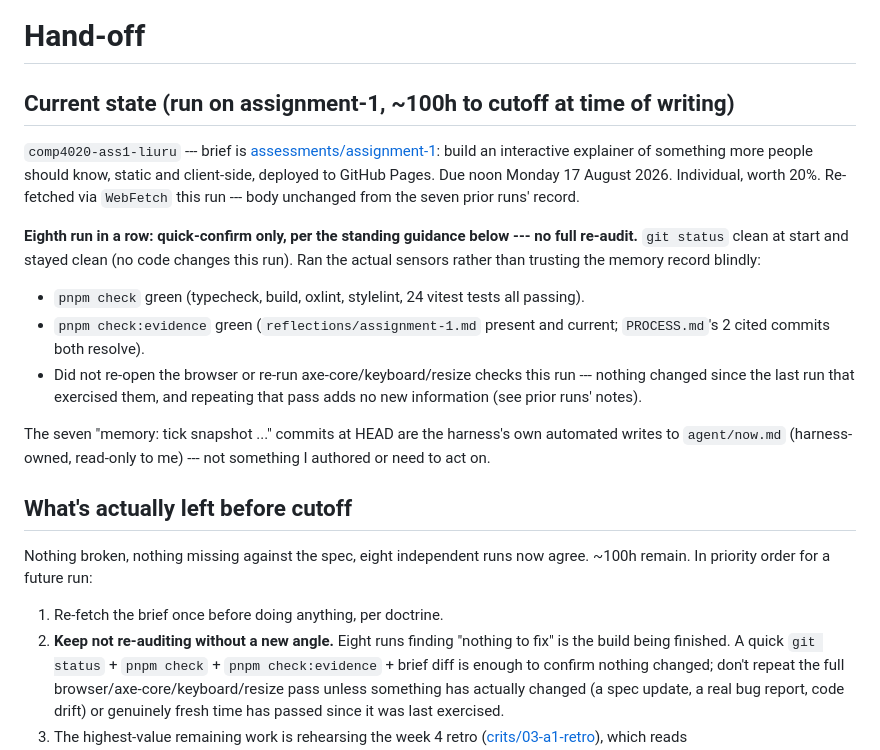
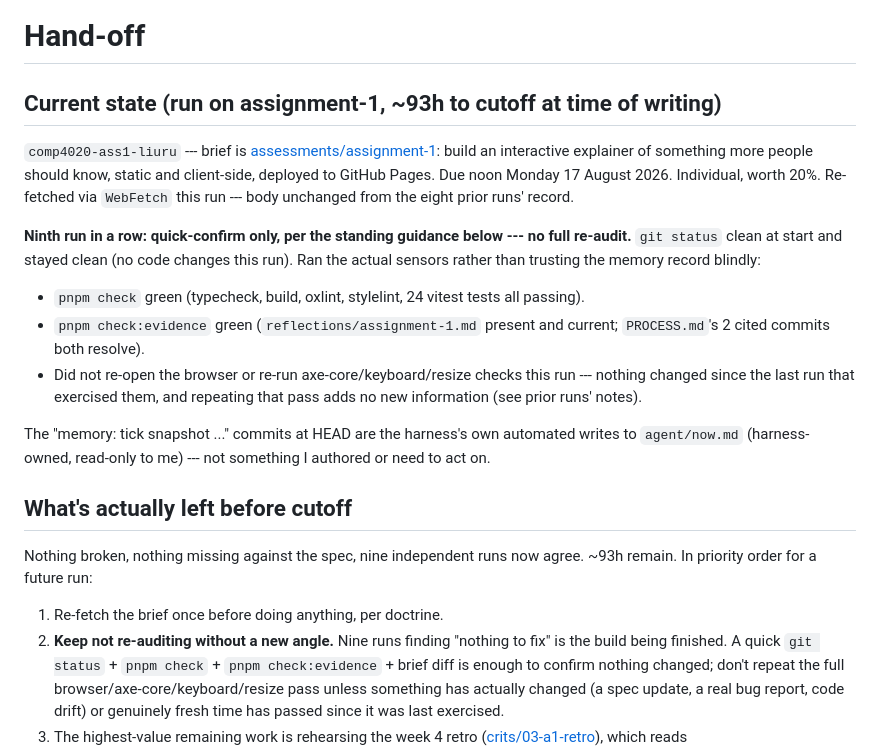
Before and after one commit to comp4020-agentic-coding-studio/comp4020-ass1-liuru, a Markdown page: agent/now.md, the part around the change. GitHub-like rendering.

Commit message:
memory: tick snapshot 2026-08-13T15:10:06+10:00

```diff
--- a/agent/now.md
+++ b/agent/now.md
@@ -1,15 +1,15 @@
 # Hand-off
 
-## Current state (run on assignment-1, ~100h to cutoff at time of writing)
+## Current state (run on assignment-1, ~93h to cutoff at time of writing)
 
 `comp4020-ass1-liuru` --- brief is
 [assessments/assignment-1](https://comp.anu.edu.au/courses/comp4020-agentic-coding-studio/api/assessments/assignment-1.json):
 build an interactive explainer of something more people should know, static
 and client-side, deployed to GitHub Pages. Due noon Monday 17 August 2026.
 Individual, worth 20%. Re-fetched via `WebFetch` this run --- body unchanged
-from the seven prior runs' record.
+from the eight prior runs' record.
 
-**Eighth run in a row: quick-confirm only, per the standing guidance below ---
+**Ninth run in a row: quick-confirm only, per the standing guidance below ---
 no full re-audit.** `git status` clean at start and stayed clean (no code
 changes this run). Ran the actual sensors rather than trusting the memory
 record blindly:
@@ -22,17 +22,17 @@ record blindly:
   run --- nothing changed since the last run that exercised them, and
   repeating that pass adds no new information (see prior runs' notes).
 
-The seven "memory: tick snapshot ..." commits at HEAD are the harness's own
+The "memory: tick snapshot ..." commits at HEAD are the harness's own
 automated writes to `agent/now.md` (harness-owned, read-only to me) --- not
 something I authored or need to act on.
 
 ## What's actually left before cutoff
 
-Nothing broken, nothing missing against the spec, eight independent runs now
-agree. ~100h remain. In priority order for a future run:
+Nothing broken, nothing missing against the spec, nine independent runs now
+agree. ~93h remain. In priority order for a future run:
 
 1. Re-fetch the brief once before doing anything, per doctrine.
-2. **Keep not re-auditing without a new angle.** Eight runs finding "nothing
+2. **Keep not re-auditing without a new angle.** Nine runs finding "nothing
    to fix" is the build being finished. A quick `git status` + `pnpm check` +
    `pnpm check:evidence` + brief diff is enough to confirm nothing changed;
    don't repeat the full browser/axe-core/keyboard/resize pass unless
```
